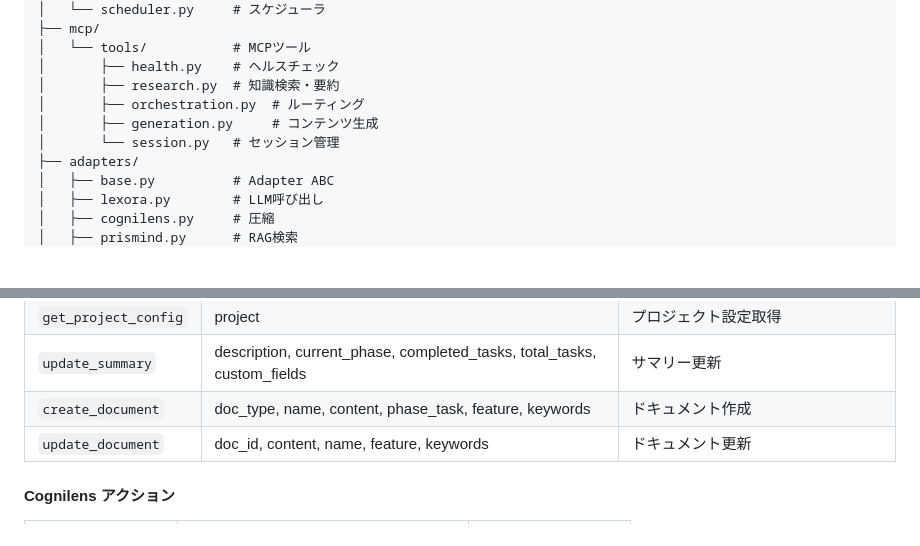
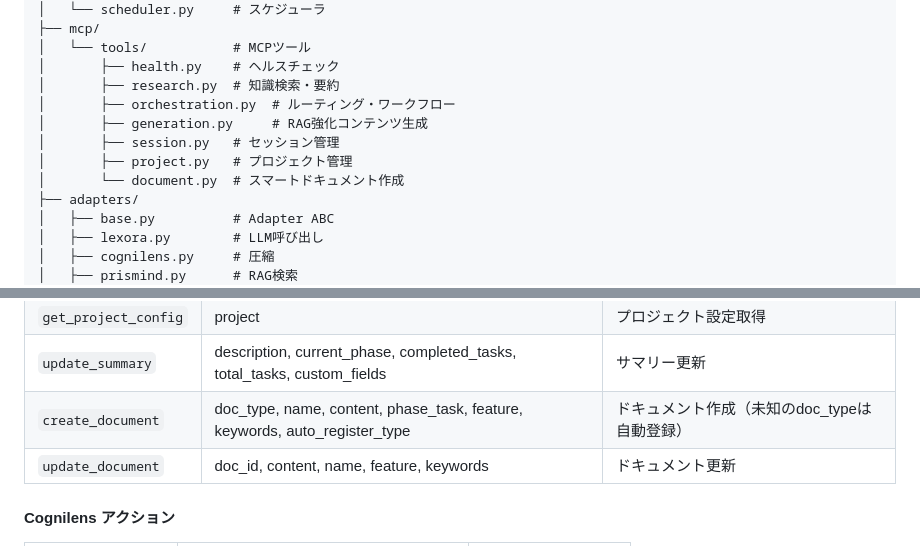
Before and after one commit to SpirrowGames/spirrow-magickit, a Markdown page: CLAUDE.md, 2 parts joined by grey strips. Rendered like a GitHub page; blank space fills up the shorter version.

```diff
--- a/CLAUDE.md
+++ b/CLAUDE.md
@@ -50,9 +50,11 @@ src/magickit/
 │   └── tools/           # MCPツール
 │       ├── health.py    # ヘルスチェック
 │       ├── research.py  # 知識検索・要約
-│       ├── orchestration.py  # ルーティング
-│       ├── generation.py     # コンテンツ生成
-│       └── session.py   # セッション管理
+│       ├── orchestration.py  # ルーティング・ワークフロー
+│       ├── generation.py     # RAG強化コンテンツ生成
+│       ├── session.py   # セッション管理
+│       ├── project.py   # プロジェクト管理
+│       └── document.py  # スマートドキュメント作成
 ├── adapters/
 │   ├── base.py          # Adapter ABC
 │   ├── lexora.py        # LLM呼び出し
@@ -211,7 +213,7 @@ resume(project="trapxtrap", detail_level="standard")
 | `delete_project` | project, confirm | プロジェクト削除 |
 | `get_project_config` | project | プロジェクト設定取得 |
 | `update_summary` | description, current_phase, completed_tasks, total_tasks, custom_fields | サマリー更新 |
-| `create_document` | doc_type, name, content, phase_task, feature, keywords | ドキュメント作成 |
+| `create_document` | doc_type, name, content, phase_task, feature, keywords, auto_register_type | ドキュメント作成（未知のdoc_typeは自動登録） |
 | `update_document` | doc_id, content, name, feature, keywords | ドキュメント更新 |
 
 #### Cognilens アクション
```
Also changed, not shown: other parts of CLAUDE.md (+81 -3 lines).
